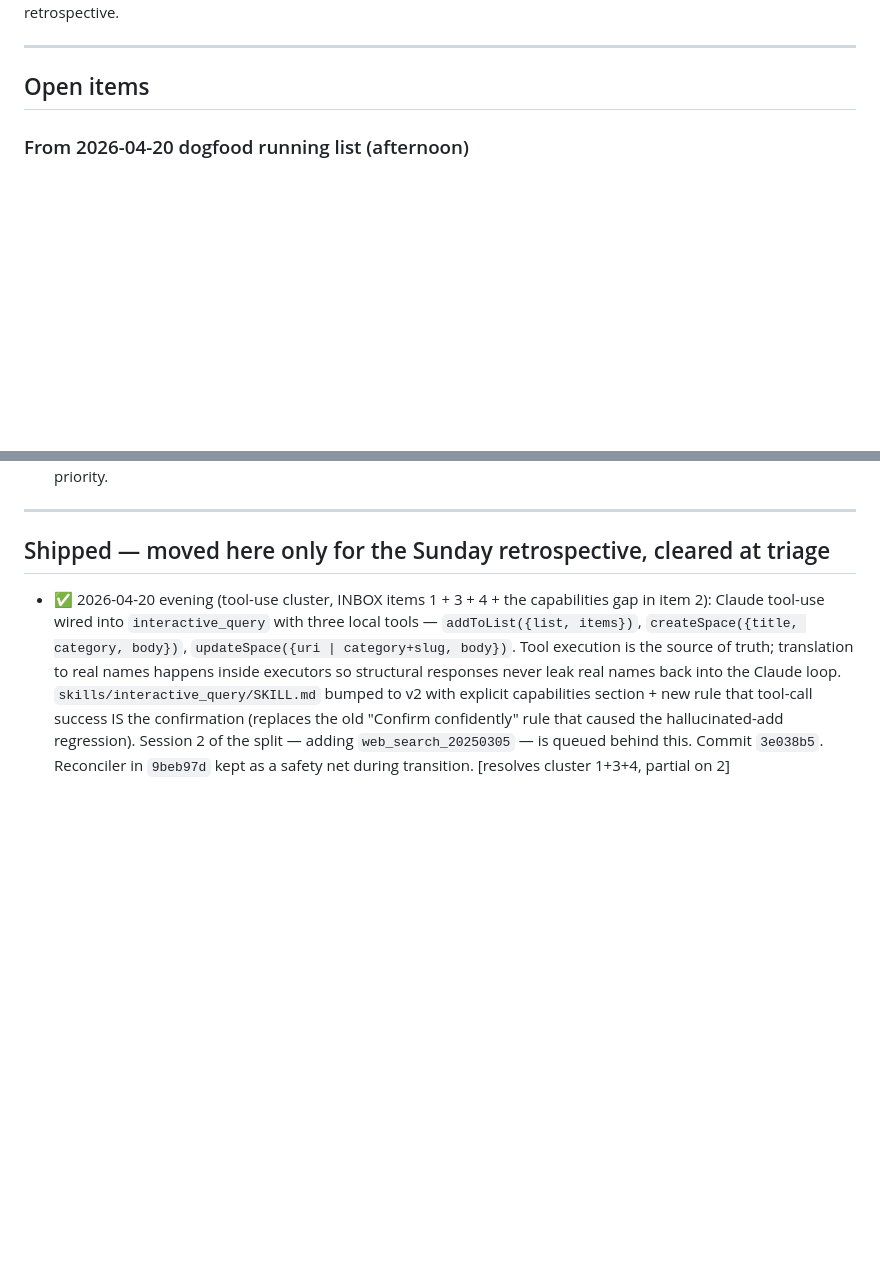
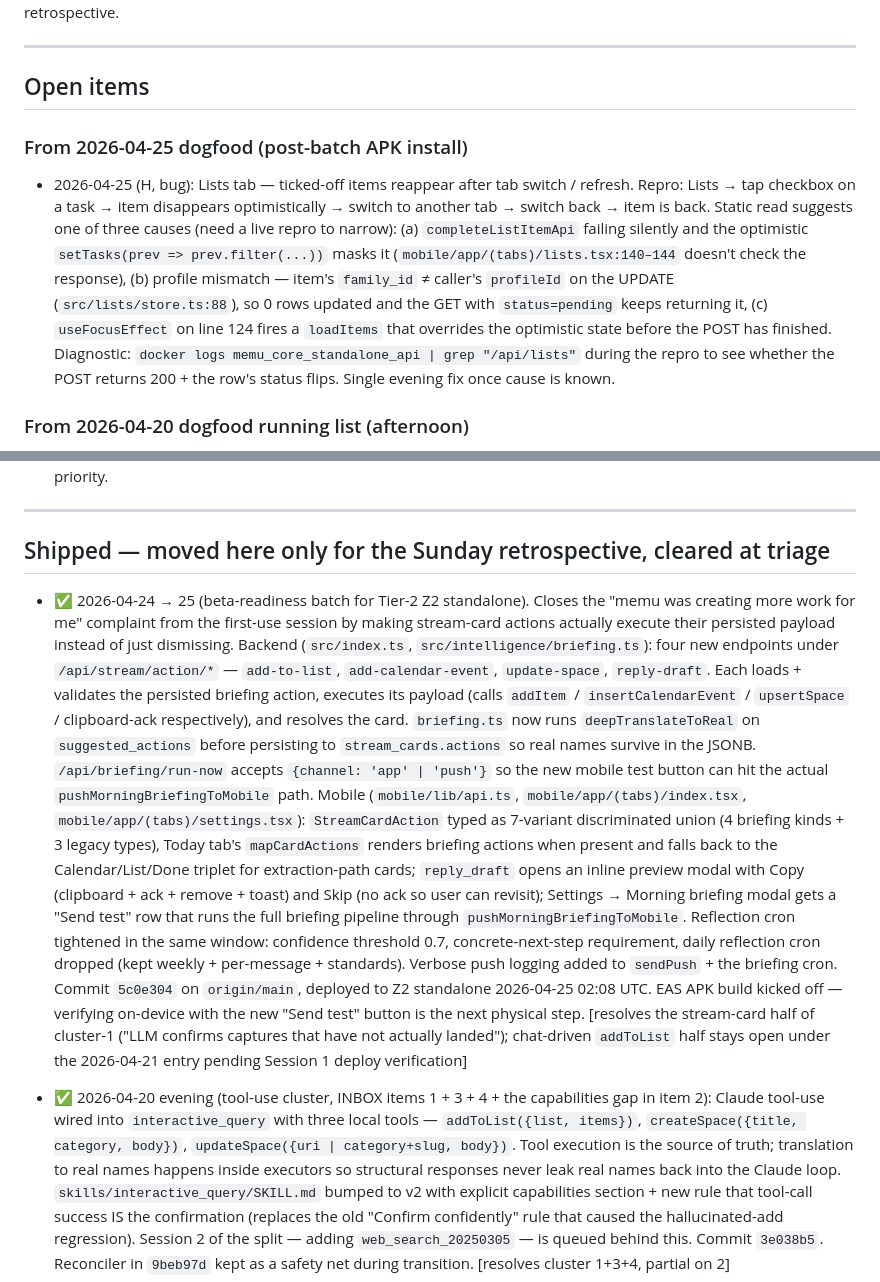
Before and after one commit to kanchanepally/memu-core, a Markdown page: backlog/INBOX.md, 2 parts joined by grey strips. Rendered like a GitHub page; blank space fills up the shorter version.

Commit message:
feat: create INBOX.md to track project observations, features, and bugs

```diff
--- a/backlog/INBOX.md
+++ b/backlog/INBOX.md
@@ -25,6 +25,24 @@ slice immediately. Still log here for the retrospective.
 ---
 
 ## Open items
+
+### From 2026-04-25 dogfood (post-batch APK install)
+
+- 2026-04-25 (H, bug): Lists tab — ticked-off items reappear after tab
+  switch / refresh. Repro: Lists → tap checkbox on a task → item
+  disappears optimistically → switch to another tab → switch back →
+  item is back. Static read suggests one of three causes (need a live
+  repro to narrow): (a) `completeListItemApi` failing silently and the
+  optimistic `setTasks(prev => prev.filter(...))` masks it
+  (`mobile/app/(tabs)/lists.tsx:140–144` doesn't check the response),
+  (b) profile mismatch — item's `family_id` ≠ caller's `profileId` on
+  the UPDATE (`src/lists/store.ts:88`), so 0 rows updated and the GET
+  with `status=pending` keeps returning it, (c) `useFocusEffect` on
+  line 124 fires a `loadItems` that overrides the optimistic state
+  before the POST has finished. Diagnostic: `docker logs
+  memu_core_standalone_api | grep "/api/lists"` during the repro to
+  see whether the POST returns 200 + the row's status flips. Single
+  evening fix once cause is known.
 
 ### From 2026-04-20 dogfood running list (afternoon)
 
@@ -116,6 +134,40 @@ same evening, 2 open.
 
 ## Shipped — moved here only for the Sunday retrospective, cleared at triage
 
+- ✅ 2026-04-24 → 25 (beta-readiness batch for Tier-2 Z2 standalone). Closes
+  the "memu was creating more work for me" complaint from the first-use
+  session by making stream-card actions actually execute their persisted
+  payload instead of just dismissing. Backend (`src/index.ts`,
+  `src/intelligence/briefing.ts`): four new endpoints under
+  `/api/stream/action/*` — `add-to-list`, `add-calendar-event`,
+  `update-space`, `reply-draft`. Each loads + validates the persisted
+  briefing action, executes its payload (calls `addItem` /
+  `insertCalendarEvent` / `upsertSpace` / clipboard-ack respectively), and
+  resolves the card. `briefing.ts` now runs `deepTranslateToReal` on
+  `suggested_actions` before persisting to `stream_cards.actions` so real
+  names survive in the JSONB. `/api/briefing/run-now` accepts
+  `{channel: 'app' | 'push'}` so the new mobile test button can hit the
+  actual `pushMorningBriefingToMobile` path. Mobile
+  (`mobile/lib/api.ts`, `mobile/app/(tabs)/index.tsx`,
+  `mobile/app/(tabs)/settings.tsx`): `StreamCardAction` typed as 7-variant
+  discriminated union (4 briefing kinds + 3 legacy types), Today tab's
+  `mapCardActions` renders briefing actions when present and falls back
+  to the Calendar/List/Done triplet for extraction-path cards;
+  `reply_draft` opens an inline preview modal with Copy (clipboard +
+  ack + remove + toast) and Skip (no ack so user can revisit); Settings
+  → Morning briefing modal gets a "Send test" row that runs the full
+  briefing pipeline through `pushMorningBriefingToMobile`. Reflection
+  cron tightened in the same window: confidence threshold 0.7,
+  concrete-next-step requirement, daily reflection cron dropped (kept
+  weekly + per-message + standards). Verbose push logging added to
+  `sendPush` + the briefing cron. Commit `5c0e304` on `origin/main`,
+  deployed to Z2 standalone 2026-04-25 02:08 UTC. EAS APK build kicked
+  off — verifying on-device with the new "Send test" button is the next
+  physical step. [resolves the stream-card half of cluster-1
+  ("LLM confirms captures that have not actually landed"); chat-driven
+  `addToList` half stays open under the 2026-04-21 entry pending Session
+  1 deploy verification]
+
 - ✅ 2026-04-20 evening (tool-use cluster, INBOX items 1 + 3 + 4 + the
   capabilities gap in item 2): Claude tool-use wired into
   `interactive_query` with three local tools — `addToList({list, items})`,
```
